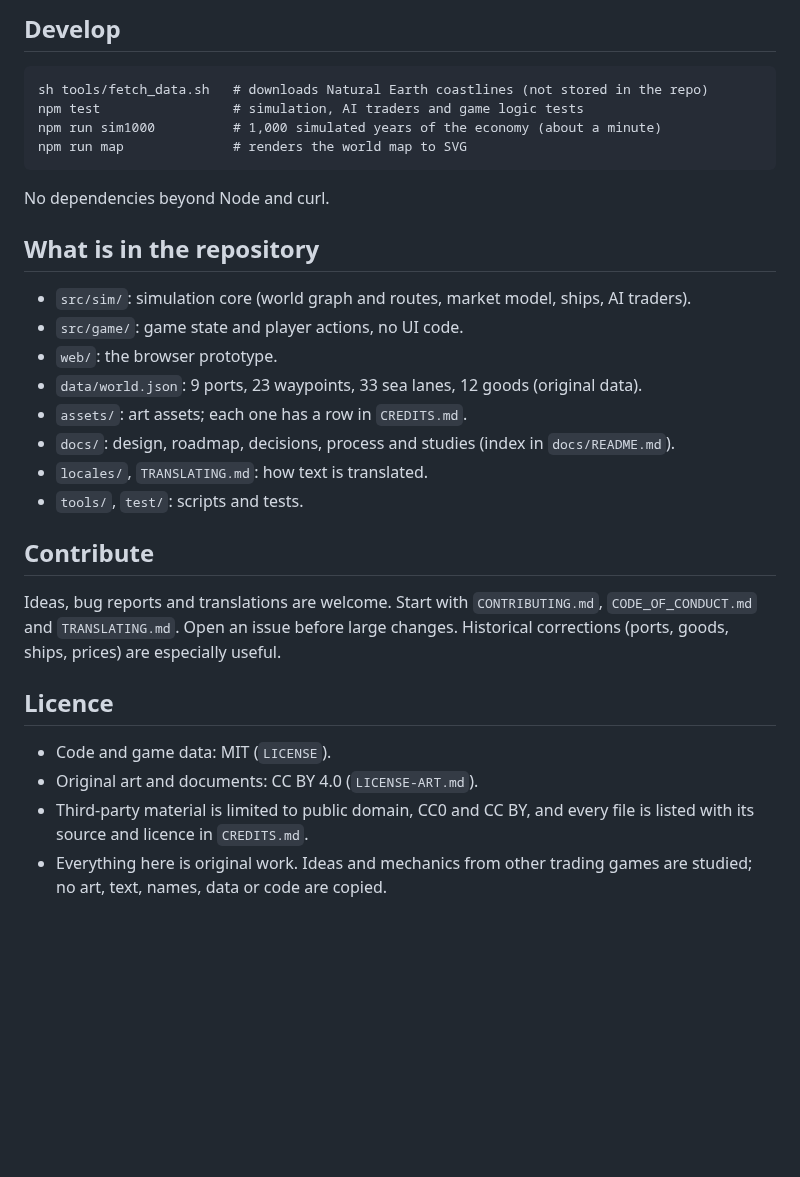
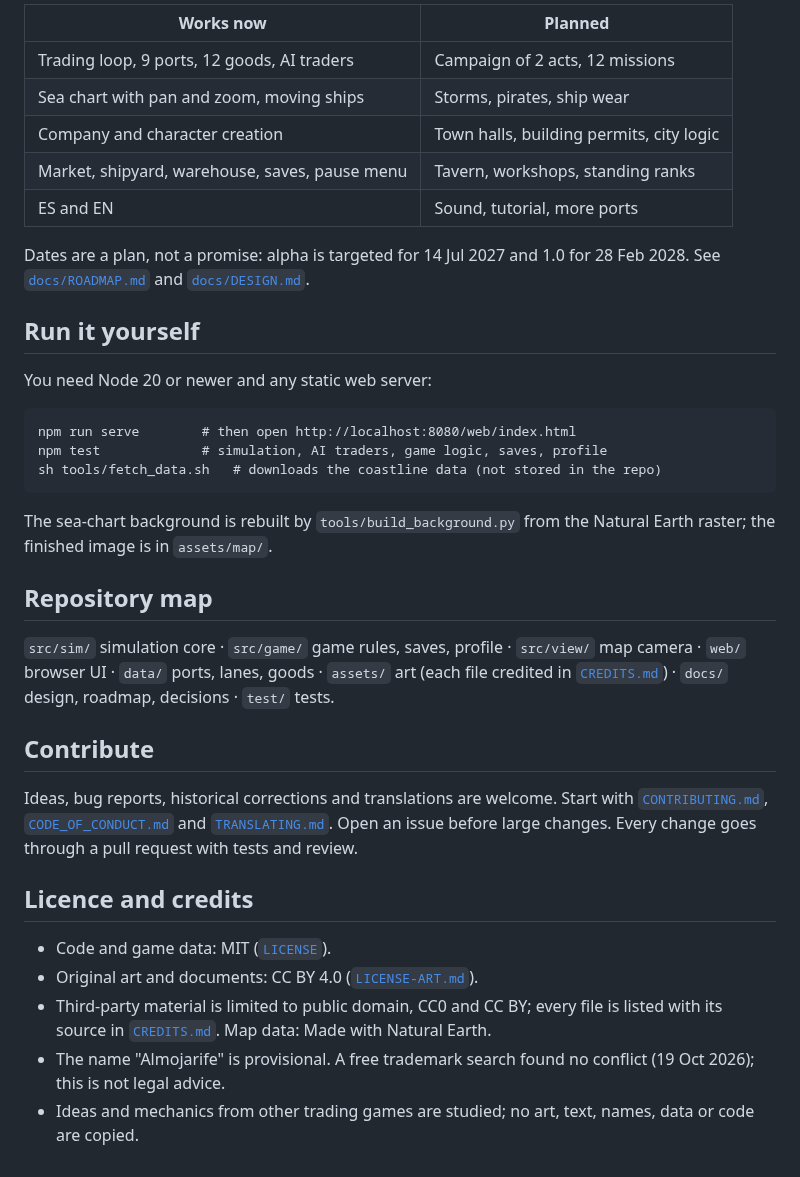
Before and after one commit to HALCONDEORO/almojarife-game, a Markdown page: README.md, the part around one of its changes. Rendered like a GitHub page; blank space fills up the shorter version.

```diff
--- a/README.md
+++ b/README.md
@@ -26,31 +40,36 @@ then open http://localhost:8080/web/index.html. The language follows your browse
 
-## Develop
+| Works now | Planned |
+|---|---|
+| Trading loop, 9 ports, 12 goods, AI traders | Campaign of 2 acts, 12 missions |
+| Sea chart with pan and zoom, moving ships | Storms, pirates, ship wear |
+| Company and character creation | Town halls, building permits, city logic |
+| Market, shipyard, warehouse, saves, pause menu | Tavern, workshops, standing ranks |
+| ES and EN | Sound, tutorial, more ports |
 
-    sh tools/fetch_data.sh   # downloads Natural Earth coastlines (not stored in the repo)
-    npm test                 # simulation, AI traders and game logic tests
-    npm run sim1000          # 1,000 simulated years of the economy (about a minute)
-    npm run map              # renders the world map to SVG
+Dates are a plan, not a promise: alpha is targeted for 14 Jul 2027 and 1.0 for 28 Feb 2028. See [`docs/ROADMAP.md`](docs/ROADMAP.md) and [`docs/DESIGN.md`](docs/DESIGN.md).
 
-No dependencies beyond Node and curl.
+## Run it yourself
 
-## What is in the repository
+You need Node 20 or newer and any static web server:
 
-- `src/sim/`: simulation core (world graph and routes, market model, ships, AI traders).
-- `src/game/`: game state and player actions, no UI code.
-- `web/`: the browser prototype.
-- `data/world.json`: 9 ports, 23 waypoints, 33 sea lanes, 12 goods (original data).
-- `assets/`: art assets; each one has a row in `CREDITS.md`.
-- `docs/`: design, roadmap, decisions, process and studies (index in `docs/README.md`).
-- `locales/`, `TRANSLATING.md`: how text is translated.
-- `tools/`, `test/`: scripts and tests.
+    npm run serve        # then open http://localhost:8080/web/index.html
+    npm test             # simulation, AI traders, game logic, saves, profile
+    sh tools/fetch_data.sh   # downloads the coastline data (not stored in the repo)
+
+The sea-chart background is rebuilt by `tools/build_background.py` from the Natural Earth raster; the finished image is in `assets/map/`.
+
+## Repository map
+
+`src/sim/` simulation core · `src/game/` game rules, saves, profile · `src/view/` map camera · `web/` browser UI · `data/` ports, lanes, goods · `assets/` art (each file credited in [`CREDITS.md`](CREDITS.md)) · `docs/` design, roadmap, decisions · `test/` tests.
 
 ## Contribute
 
-Ideas, bug reports and translations are welcome. Start with `CONTRIBUTING.md`, `CODE_OF_CONDUCT.md` and `TRANSLATING.md`. Open an issue before large changes. Historical corrections (ports, goods, ships, prices) are especially useful.
+Ideas, bug reports, historical corrections and translations are welcome. Start with [`CONTRIBUTING.md`](CONTRIBUTING.md), [`CODE_OF_CONDUCT.md`](CODE_OF_CONDUCT.md) and [`TRANSLATING.md`](TRANSLATING.md). Open an issue before large changes. Every change goes through a pull request with tests and review.
 
-## Licence
+## Licence and credits
 
-- Code and game data: MIT (`LICENSE`).
-- Original art and documents: CC BY 4.0 (`LICENSE-ART.md`).
-- Third-party material is limited to public domain, CC0 and CC BY, and every file is listed with its source and licence in `CREDITS.md`.
-- Everything here is original work. Ideas and mechanics from other trading games are studied; no art, text, names, data or code are copied.
+- Code and game data: MIT ([`LICENSE`](LICENSE)).
+- Original art and documents: CC BY 4.0 ([`LICENSE-ART.md`](LICENSE-ART.md)).
+- Third-party material is limited to public domain, CC0 and CC BY; every file is listed with its source in [`CREDITS.md`](CREDITS.md). Map data: Made with Natural Earth.
+- The name "Almojarife" is provisional. A free trademark search found no conflict (19 Oct 2026); this is not legal advice.
+- Ideas and mechanics from other trading games are studied; no art, text, names, data or code are copied.
```
Also changed, not shown: other parts of README.md (+28 -14 lines), docs/img/create.png (added), docs/img/map.png (added), docs/img/market.png (added), docs/img/title.png (added), docs/img/warehouse.png (added).
